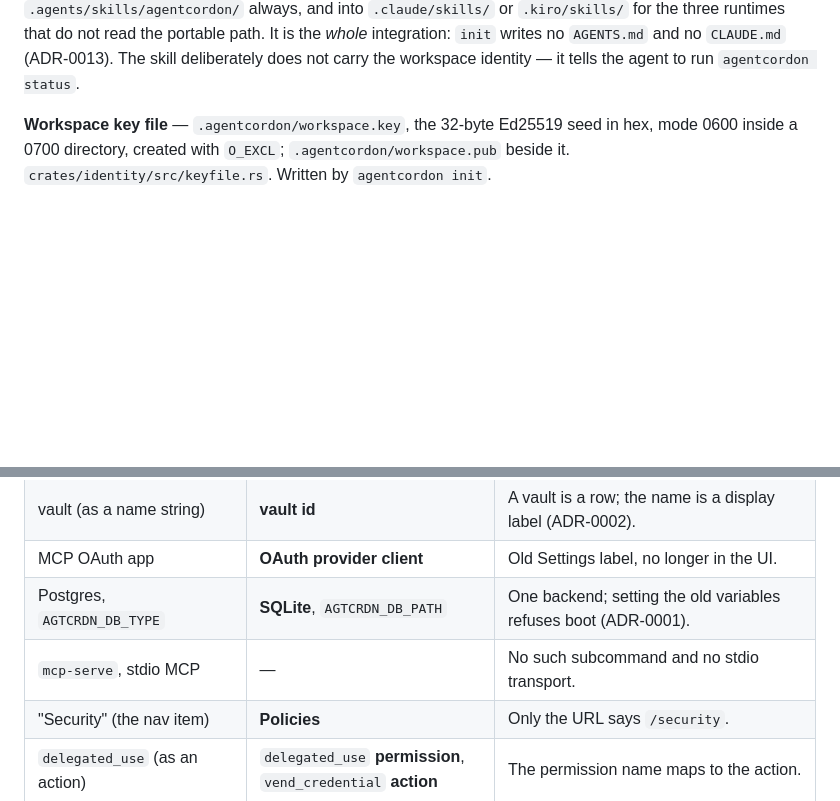
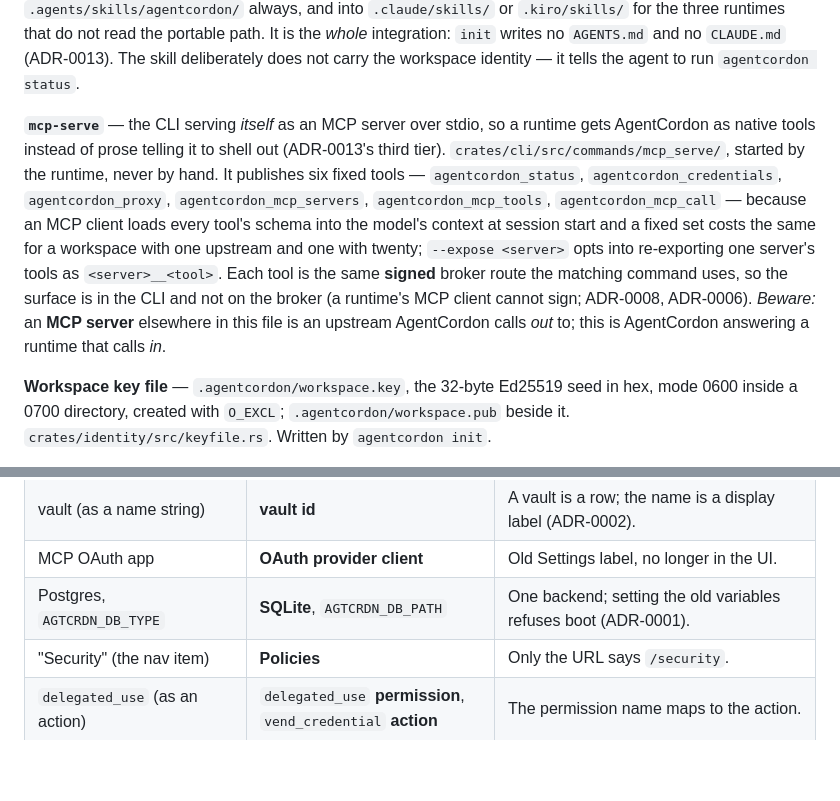
Before and after one commit to agentcordon/agentcordon, a Markdown page: CONTEXT.md, 2 parts joined by grey strips. GitHub-like rendering; blank space fills up the shorter version.

Commit message:
docs(context): mcp-serve, and the direction "MCP server" points
The glossary had `mcp-serve` under *Words we avoid* as a thing that did not
exist. It does now, so it gets an entry instead — with the note the rest of
the file needs: an **MCP server** elsewhere here is an upstream AgentCordon
calls out to, and this is AgentCordon answering a runtime calling in.

Co-Authored-By: Claude Fable 5.1 <noreply@anthropic.com>
Claude-Session: https://claude.ai/code/session_01LEjzKxcmczyMCcf5wSXCNS

```diff
--- a/CONTEXT.md
+++ b/CONTEXT.md
@@ -100,6 +100,19 @@ into `.claude/skills/` or `.kiro/skills/` for the three runtimes that do not rea
 path. It is the *whole* integration: `init` writes no `AGENTS.md` and no `CLAUDE.md`
 (ADR-0013). The skill deliberately does not carry the workspace identity — it tells the agent
 to run `agentcordon status`.
+
+**`mcp-serve`** — the CLI serving *itself* as an MCP server over stdio, so a runtime gets
+AgentCordon as native tools instead of prose telling it to shell out (ADR-0013's third tier).
+`crates/cli/src/commands/mcp_serve/`, started by the runtime, never by hand. It publishes six
+fixed tools — `agentcordon_status`, `agentcordon_credentials`, `agentcordon_proxy`,
+`agentcordon_mcp_servers`, `agentcordon_mcp_tools`, `agentcordon_mcp_call` — because an MCP
+client loads every tool's schema into the model's context at session start and a fixed set
+costs the same for a workspace with one upstream and one with twenty; `--expose <server>`
+opts into re-exporting one server's tools as `<server>__<tool>`. Each tool is the same
+**signed** broker route the matching command uses, so the surface is in the CLI and not on
+the broker (a runtime's MCP client cannot sign; ADR-0008, ADR-0006).
+*Beware:* an **MCP server** elsewhere in this file is an upstream AgentCordon calls *out* to;
+this is AgentCordon answering a runtime that calls *in*.
 
 **Workspace key file** — `.agentcordon/workspace.key`, the 32-byte Ed25519 seed in hex, mode
 0600 inside a 0700 directory, created with `O_EXCL`; `.agentcordon/workspace.pub` beside it.
@@ -540,6 +553,5 @@ MCP authorize response returns in place of policy reasons.
 | vault (as a name string) | **vault id** | A vault is a row; the name is a display label (ADR-0002). |
 | MCP OAuth app | **OAuth provider client** | Old Settings label, no longer in the UI. |
 | Postgres, `AGTCRDN_DB_TYPE` | **SQLite**, `AGTCRDN_DB_PATH` | One backend; setting the old variables refuses boot (ADR-0001). |
-| `mcp-serve`, stdio MCP | — | No such subcommand and no stdio transport. |
 | "Security" (the nav item) | **Policies** | Only the URL says `/security`. |
 | `delegated_use` (as an action) | `delegated_use` **permission**, `vend_credential` **action** | The permission name maps to the action. |
```
